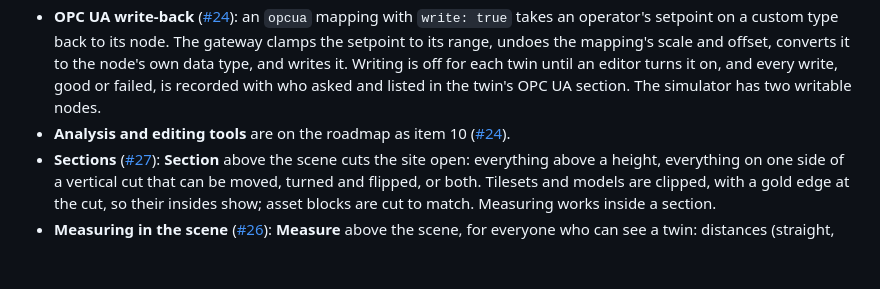
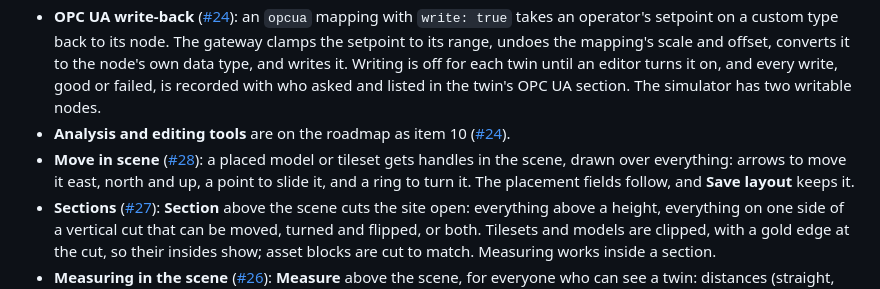
Before and after one commit to Jarryd-W-Hoffman/digital-twin, a Markdown page: CHANGELOG.md, the part around one of its changes. GitHub-like rendering; blank space fills up the shorter version.

```diff
--- a/CHANGELOG.md
+++ b/CHANGELOG.md
@@ -22,6 +22,7 @@ Dates are when the change was merged into `main` (UTC).
 - **OPC UA reading** ([#22]): OPC UA servers registered per project (endpoint, security mode and policy, an optional login with the password stored encrypted), and `opcua` mappings in a twin from a server's node to an asset's metric, edited in the **Layout** panel. The gateway subscribes to the mapped nodes with node-opcua, records each new value as a reading, follows changes to the mappings and servers, and reports each server's connection. `npm run opcua-simulator` starts a test server. A new user manual chapter, **OPC UA**, covers it with screenshots; the chapters after it are renumbered.
 - **OPC UA write-back** ([#24]): an `opcua` mapping with `write: true` takes an operator's setpoint on a custom type back to its node. The gateway clamps the setpoint to its range, undoes the mapping's scale and offset, converts it to the node's own data type, and writes it. Writing is off for each twin until an editor turns it on, and every write, good or failed, is recorded with who asked and listed in the twin's OPC UA section. The simulator has two writable nodes.
 - **Analysis and editing tools** are on the roadmap as item 10 ([#24]).
+- **Move in scene** ([#28]): a placed model or tileset gets handles in the scene, drawn over everything: arrows to move it east, north and up, a point to slide it, and a ring to turn it. The placement fields follow, and **Save layout** keeps it.
 - **Sections** ([#27]): **Section** above the scene cuts the site open: everything above a height, everything on one side of a vertical cut that can be moved, turned and flipped, or both. Tilesets and models are clipped, with a gold edge at the cut, so their insides show; asset blocks are cut to match. Measuring works inside a section.
 - **Measuring in the scene** ([#26]): **Measure** above the scene, for everyone who can see a twin: distances (straight, along the level and up or down, with the second point free, level or vertical), heights above the ground, areas and perimeters, and a point's latitude, longitude, height and ground slope. Points are picked on terrain, buildings, models and scans.
 - **OPC UA browsing** ([#25]): editors browse a project's OPC UA servers from the twin's OPC UA section, through the twin's gateway, a folder at a time, with each variable's type, value and whether it can be written, and map a node with one click. Browsing uses the server's own settings, so it also tests the connection and says why it failed. Browser tickets now say whether their holder can edit. Roadmap item 9 is done.
```
Also changed, not shown: other parts of CHANGELOG.md (+1 -0 lines), README.md (+4 -4 lines), docs/manual/08-layout-and-versions.md (+15 -2 lines), docs/images/gizmo.png (added), 10 other files.
